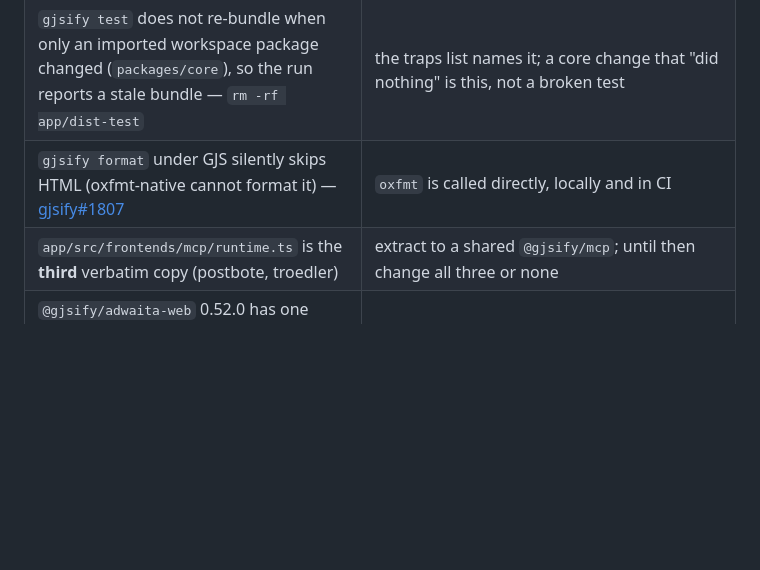
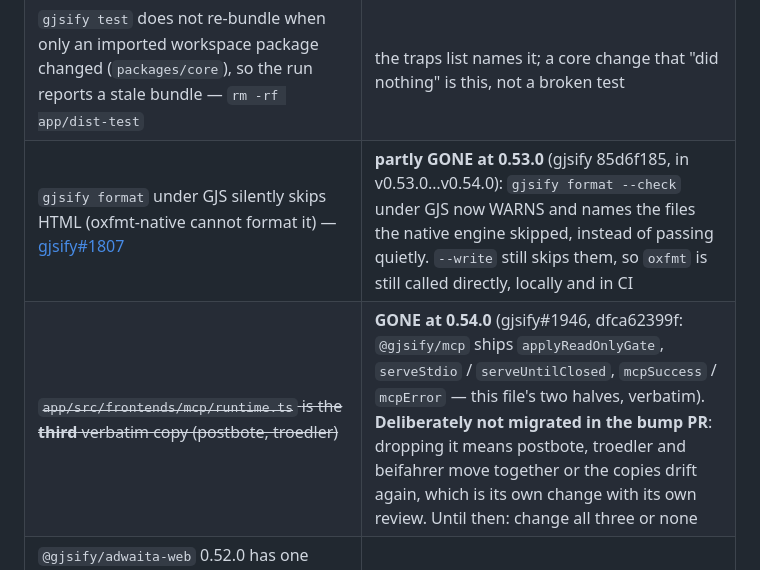
Before and after one commit to JumpLink/beifahrer, a Markdown page: docs/gjsify-gaps.md, the part around the change. Rendered like a GitHub page; blank space fills up the shorter version.

Commit message:
docs: the gaps 0.54.0 closes, and the one it does not
The bump is when this table is re-read, so two rows move:

- `runtime.ts` (the third verbatim copy) is GONE upstream: gjsify#1946
  (dfca62399f, in v0.54.0) ships `@gjsify/mcp`, whose `applyReadOnlyGate` and
  `serveStdio` are this file's two halves. Not adopted in the bump PR — see
  the row for why.
- `gjsify format` under GJS skipping HTML (gjsify#1807) was closed at 0.53.0
  by 85d6f185, which makes `format --check` WARN and name what it skipped
  rather than pass quietly. `--write` is unchanged, so `oxfmt` is still the
  direct call.

Both shas are `git tag --contains`-verified against gjsify/gjsify.

```diff
--- a/docs/gjsify-gaps.md
+++ b/docs/gjsify-gaps.md
@@ -22,8 +22,8 @@ deletable yet, however old it looks.
 | ~~`@gjsify/ws` server: no GC guard, so an unreferenced server stops listening after ~10 s~~ | **GONE at 0.53.0** (same commit): `_activeWebSocketServers`, the `_activeServers` pattern `@gjsify/http` and `@gjsify/net` already use. Measured: a probe that holds nothing but a port number stays reachable for 28 s under heap churn on 0.53.0 and dies at ~8 s on 0.52.0, so the bridge's own `listening` set is gone |
 | `@gjsify/ws` server: a taken port carries no `code: 'EADDRINUSE'`, only a localised Gio message | **also fixed in 0.53.0** (same commit, `createNodeError`), and left as it was: `bindFirstFree` (core) moves on to the next port after *any* bind error, so the missing code never cost anything |
 | `gjsify test` does not re-bundle when only an imported workspace package changed (`packages/core`), so the run reports a stale bundle — `rm -rf app/dist-test` | the traps list names it; a core change that "did nothing" is this, not a broken test |
-| `gjsify format` under GJS silently skips HTML (oxfmt-native cannot format it) — [gjsify#1807](https://github.com/gjsify/gjsify/issues/1807) | `oxfmt` is called directly, locally and in CI |
-| `app/src/frontends/mcp/runtime.ts` is the **third** verbatim copy (postbote, troedler) | extract to a shared `@gjsify/mcp`; until then change all three or none |
+| `gjsify format` under GJS silently skips HTML (oxfmt-native cannot format it) — [gjsify#1807](https://github.com/gjsify/gjsify/issues/1807) | **partly GONE at 0.53.0** (gjsify 85d6f185, in v0.53.0…v0.54.0): `gjsify format --check` under GJS now WARNS and names the files the native engine skipped, instead of passing quietly. `--write` still skips them, so `oxfmt` is still called directly, locally and in CI |
+| ~~`app/src/frontends/mcp/runtime.ts` is the **third** verbatim copy (postbote, troedler)~~ | **GONE at 0.54.0** (gjsify#1946, dfca62399f: `@gjsify/mcp` ships `applyReadOnlyGate`, `serveStdio` / `serveUntilClosed`, `mcpSuccess` / `mcpError` — this file's two halves, verbatim). **Deliberately not migrated in the bump PR**: dropping it means postbote, troedler and beifahrer move together or the copies drift again, which is its own change with its own review. Until then: change all three or none |
 | `@gjsify/adwaita-web` 0.52.0 has one entry: it defines every element and inlines its 200 KB stylesheet as a string, so a page cannot import only what it uses (the elements beifahrer uses measured ~45 KB by path) | `ui.js` is 520 KB (104 KB gzip), shared by the three pages; switch to per-element entries when they exist (ADR 0008) |
 | `@gjsify/adwaita-web`: row titles/subtitles are `nowrap` + ellipsis, no `title-lines`/`subtitle-lines`; libadwaita wraps by default | `:root .adw-row-subtitle { white-space: normal }` in style.css, marked `gjsify gap (unfixed, …)` |
 | `@gjsify/adwaita-web`: the `--font-family` fallback names `Segoe UI` but no macOS face (`system-ui`/`-apple-system`), so macOS falls back to Helvetica | style.css re-declares the stack with both |
```
